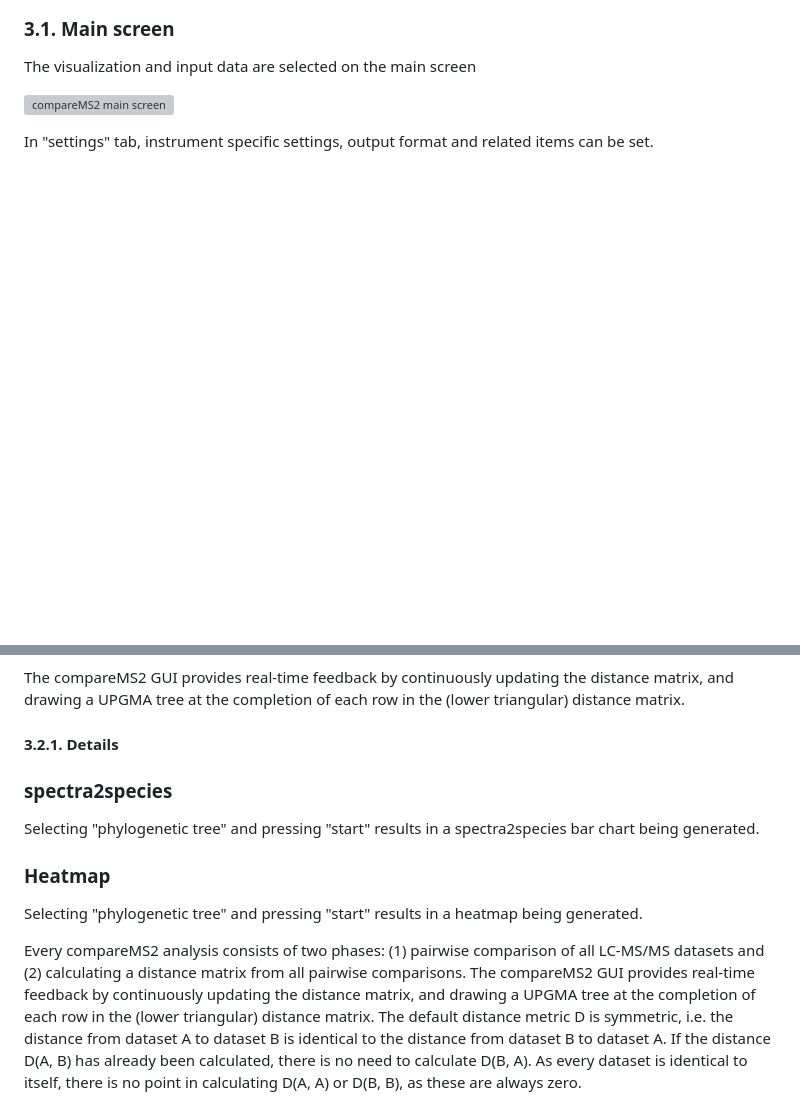
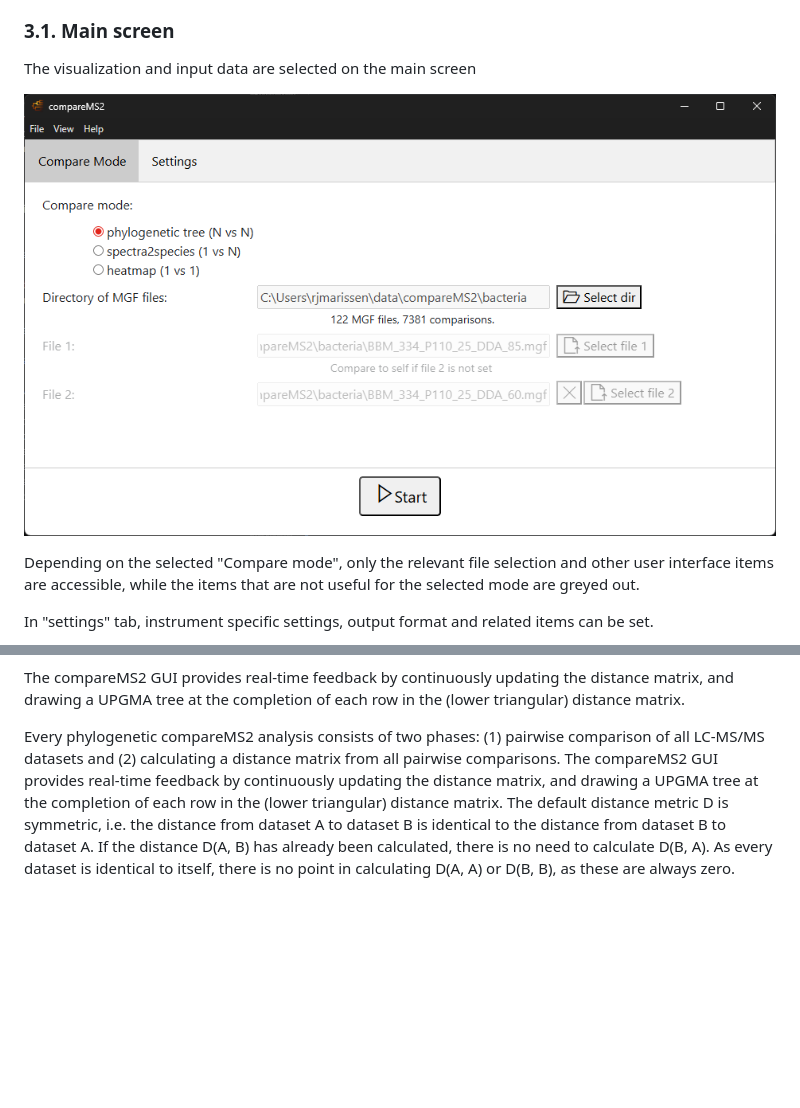
Before and after one commit to 524D/compareMS2, a Markdown page: README.md, 2 parts joined by grey strips. Drawn GitHub-style; pictures changed too: pictures/main-screen.png (added); blank space fills up the shorter version; grey boxes are pictures that could not be loaded.

```diff
--- a/README.md
+++ b/README.md
@@ -136,5 +137,8 @@ The visualization and input data are selected on the main screen
 
 ![compareMS2 main screen](./pictures/main-screen.png)
 
+Depending on the selected "Compare mode", only the relevant file selection and other user interface items
+are accessible, while the items that are not useful for the selected mode are greyed out.
+
 In "settings" tab, instrument specific settings, output format and related items can be set.
 
@@ -160,20 +164,7 @@ Selecting "phylogenetic tree" and pressing "start" results in a phylogenetic tre
 
 The compareMS2 GUI provides real-time feedback by continuously updating the distance matrix, and drawing a UPGMA tree at the completion of each row in the (lower triangular) distance matrix.
 
-#### 3.2.1. Details
-
-
-### spectra2species
-
-Selecting "phylogenetic tree" and pressing "start" results in a spectra2species bar chart being generated.
-
-### Heatmap
-
-Selecting "phylogenetic tree" and pressing "start" results in a heatmap being generated.
-
-
-
- Every compareMS2 analysis consists of two phases: (1) pairwise comparison of all LC-MS/MS datasets and (2) calculating a distance matrix from all pairwise comparisons. The compareMS2 GUI provides real-time feedback by continuously updating the distance matrix, and drawing a UPGMA tree at the completion of each row in the (lower triangular) distance matrix. The default distance metric D is symmetric, i.e. the distance from dataset A to dataset B is identical to the distance from dataset B to dataset A. If the distance D(A, B) has already been calculated, there is no need to calculate D(B, A). As every dataset is identical to itself, there is no point in calculating D(A, A) or D(B, B), as these are always zero.
+Every phylogenetic compareMS2 analysis consists of two phases: (1) pairwise comparison of all LC-MS/MS datasets and (2) calculating a distance matrix from all pairwise comparisons. The compareMS2 GUI provides real-time feedback by continuously updating the distance matrix, and drawing a UPGMA tree at the completion of each row in the (lower triangular) distance matrix. The default distance metric D is symmetric, i.e. the distance from dataset A to dataset B is identical to the distance from dataset B to dataset A. If the distance D(A, B) has already been calculated, there is no need to calculate D(B, A). As every dataset is identical to itself, there is no point in calculating D(A, A) or D(B, B), as these are always zero.
 
 ![compareMS2 on primate datasets](./pictures/primates_circular.png)
 Figure 1. Phylogenetic tree based on sample primate [sera datasets](https://osf.io/sg796/) of 1,000 tandem mass spectra, as displayed during a compareMS2 run. This is a good test dataset for compareMS2.
```
Also changed, not shown: other parts of README.md (+72 -36 lines), pictures/heatmap.png (added), pictures/phylotree.png (added), pictures/settings-tab.png (added), pictures/spectra2species.png (added).
